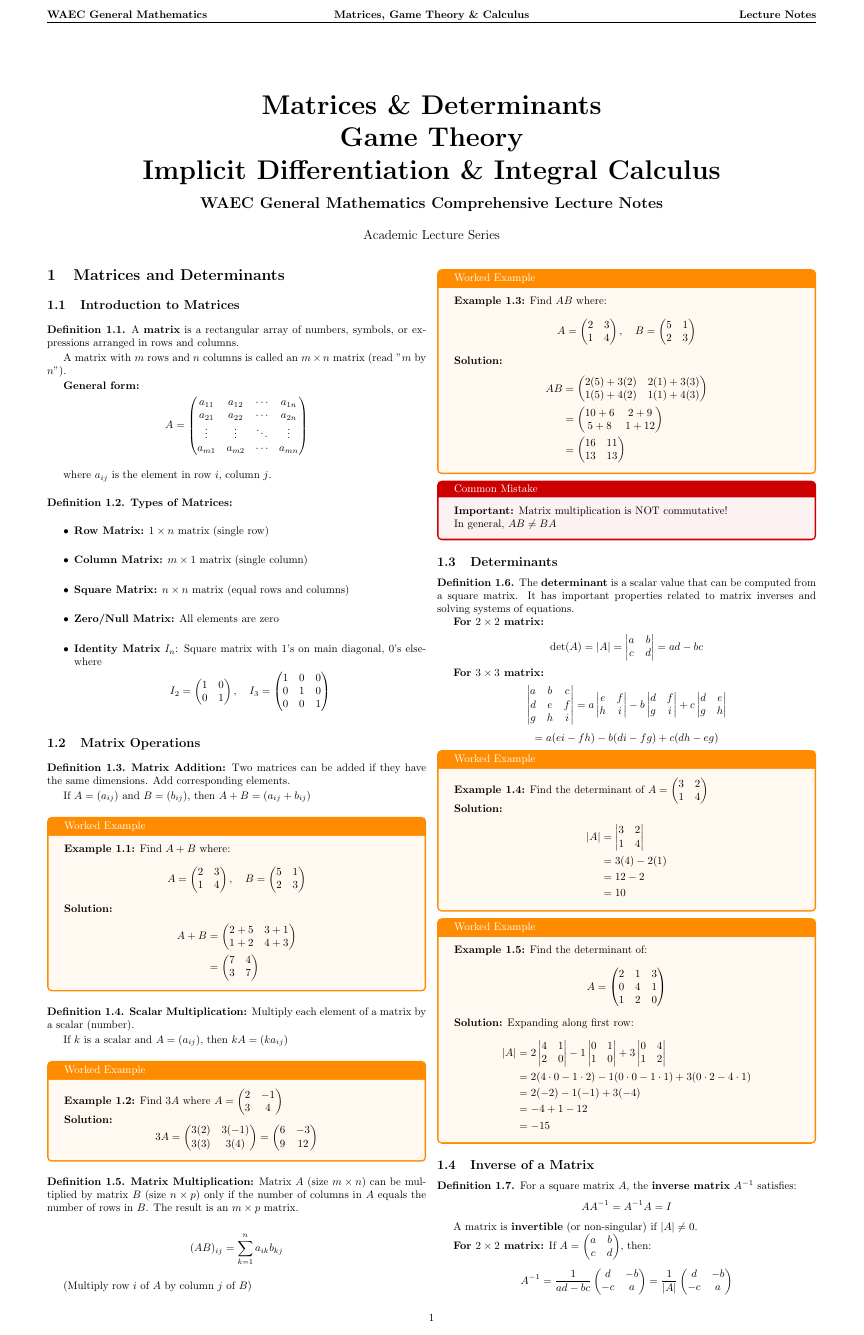
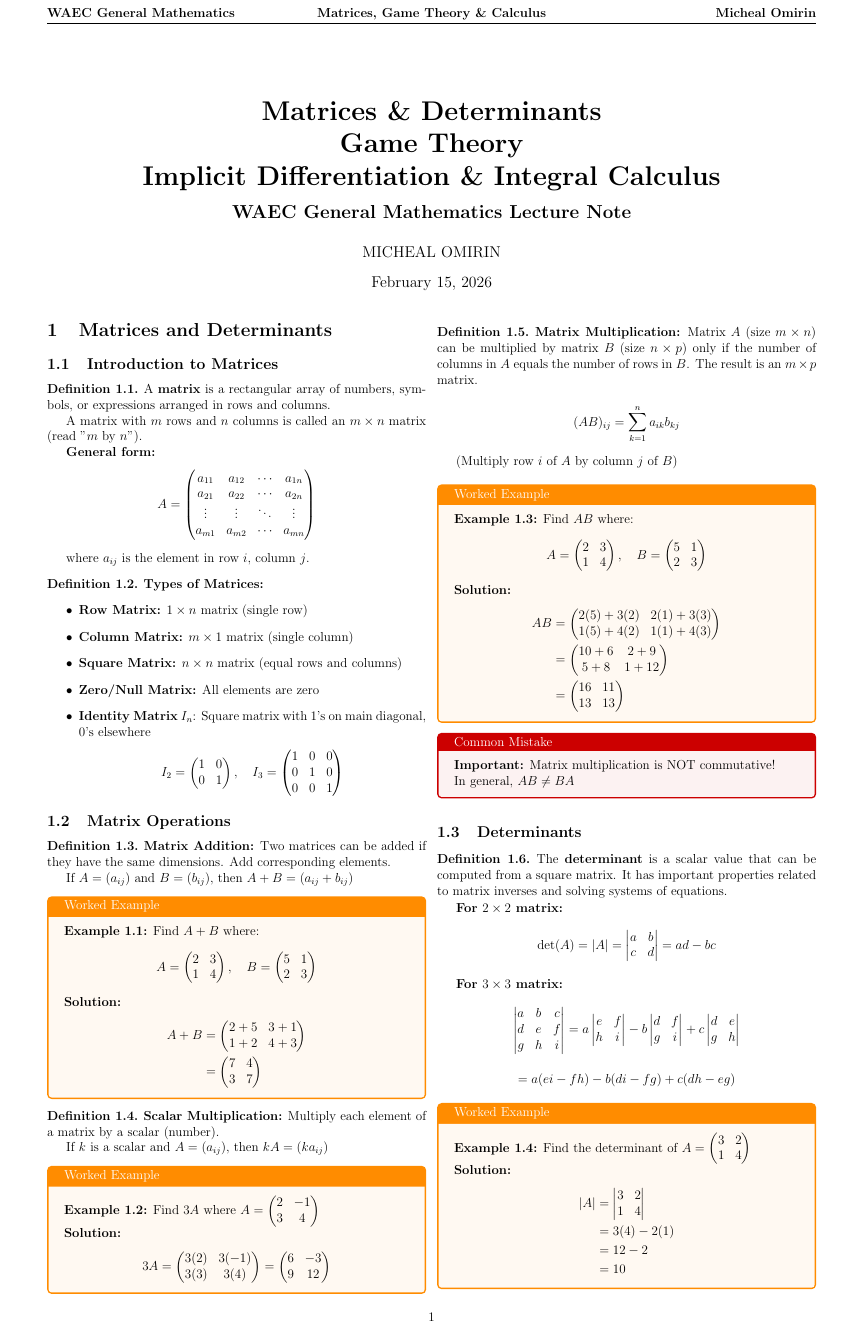
Before and after one commit to MichealOmis/Matrices-and-Determinants, a LaTeX document (matrices_game_calculus.tex): page 1 of 5 before the commit and page 1 of 6 after it. Compiled offline with pdfLaTeX.

Commit message:
Update matrices_game_calculus.tex

```diff
--- a/matrices_game_calculus.tex
+++ b/matrices_game_calculus.tex
@@ -2,7 +2,7 @@
 % Topic: Matrices, Determinants, Game Theory, Implicit Differentiation, Integral Calculus
 % Paper Size: Ledger (11in x 17in)
 
-\documentclass[10pt]{article}
+\documentclass[12pt]{article}
 \usepackage[landscape,paperwidth=17in,paperheight=11in,margin=0.6in]{geometry}
 \usepackage{amsmath,amssymb,amsthm}
 \usepackage{multicol}
@@ -42,16 +42,16 @@
 \fancyhf{}
 \lhead{\textbf{WAEC General Mathematics}}
 \chead{\textbf{Matrices, Game Theory \& Calculus}}
-\rhead{\textbf{Lecture Notes}}
+\rhead{\textbf{Micheal Omirin}}
 \cfoot{\thepage}
 \setlength{\headheight}{14pt}
 
 \title{\Huge\bfseries Matrices \& Determinants\\
 Game Theory\\
 Implicit Differentiation \& Integral Calculus\\[0.3cm]
-\Large WAEC General Mathematics Comprehensive Lecture Notes}
-\author{Academic Lecture Series}
-\date{}
+\Large WAEC General Mathematics Lecture Note}
+\author{MICHEAL OMIRIN}
+\date{\today}
 
 \begin{document}
 
```
